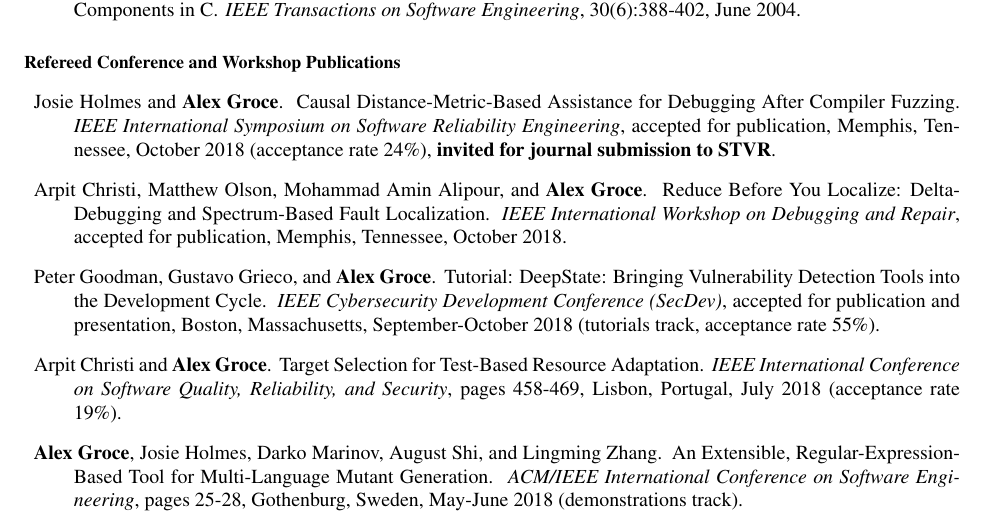
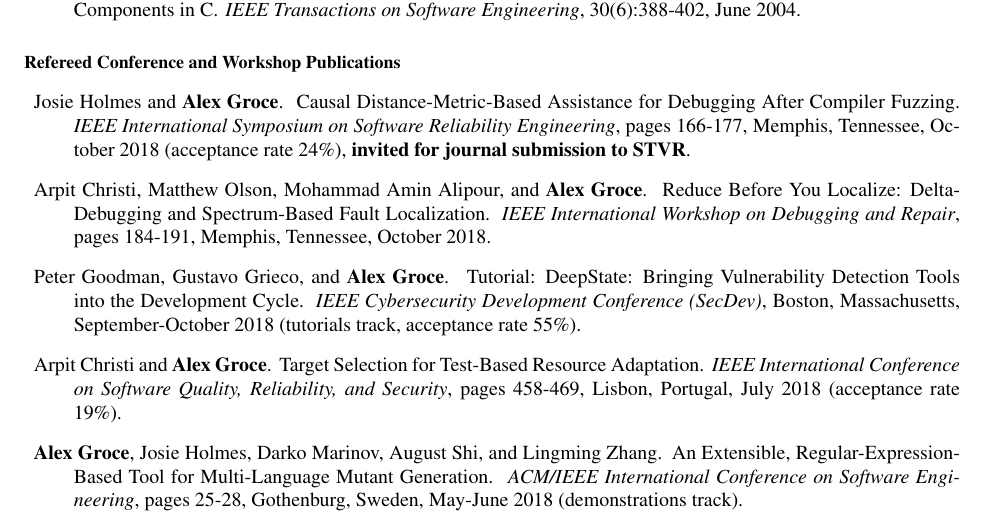
Before and after one commit to agroce/agroce.github.io, a LaTeX CV (CV/cv.tex): part of page 5 of 22, cut so that both start at the same text. Compiled offline with pdfLaTeX.

Commit message:
page number updates

```diff
--- a/CV/cv.tex
+++ b/CV/cv.tex
@@ -296,19 +296,18 @@ Sagar Chaki, Edmund Clarke, {\bf Alex Groce}, Somesh Jha, and Helmut Veith.
 \newblock Causal Distance-Metric-Based Assistance for Debugging After
 Compiler Fuzzing.
 \newblock \emph{IEEE International Symposium on Software Reliability
-  Engineering}, accepted for publication, Memphis, Tennessee, October
+  Engineering}, pages 166-177, Memphis, Tennessee, October
 2018 (acceptance rate 24\%), {\bf invited for journal submission to STVR}.
 
 \item Arpit Christi, Matthew Olson, Mohammad Amin Alipour, and {\bf Alex Groce}.
 \newblock Reduce Before You Localize: Delta-Debugging and Spectrum-Based Fault Localization.
 \newblock \emph{IEEE International Workshop on Debugging and Repair},
-accepted for publication, Memphis, Tennessee, October  2018.
+pages 184-191, Memphis, Tennessee, October  2018.
 
 \item Peter Goodman, Gustavo Grieco,  and {\bf Alex Groce}.
 \newblock Tutorial: DeepState: Bringing Vulnerability Detection Tools
 into the Development Cycle.
-\newblock \emph{IEEE Cybersecurity Development Conference (SecDev)},
-accepted for publication and presentation, Boston, Massachusetts, September-October 2018 (tutorials track,
+\newblock \emph{IEEE Cybersecurity Development Conference (SecDev)}, Boston, Massachusetts, September-October 2018 (tutorials track,
 acceptance rate 55\%).
 
 \item Arpit Christi and {\bf Alex Groce}.
```
Also changed, not shown: CV/cv.pdf, cv.pdf, 1 other file.
